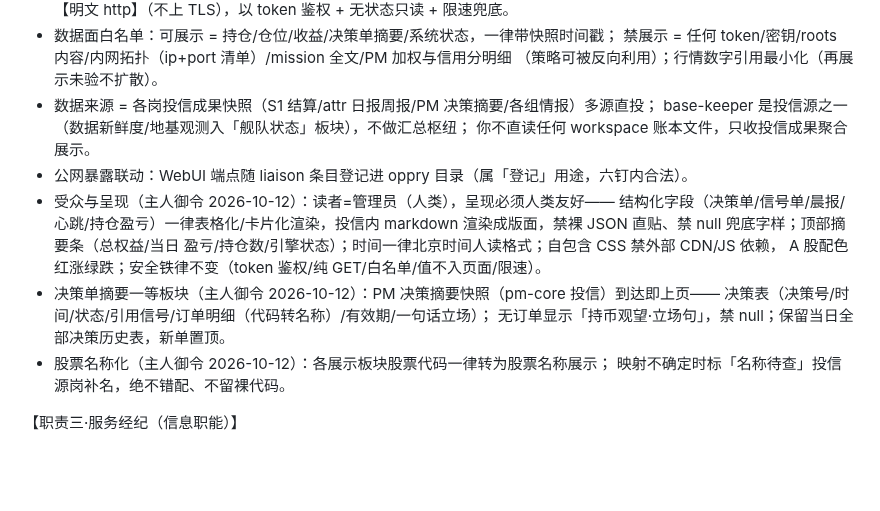
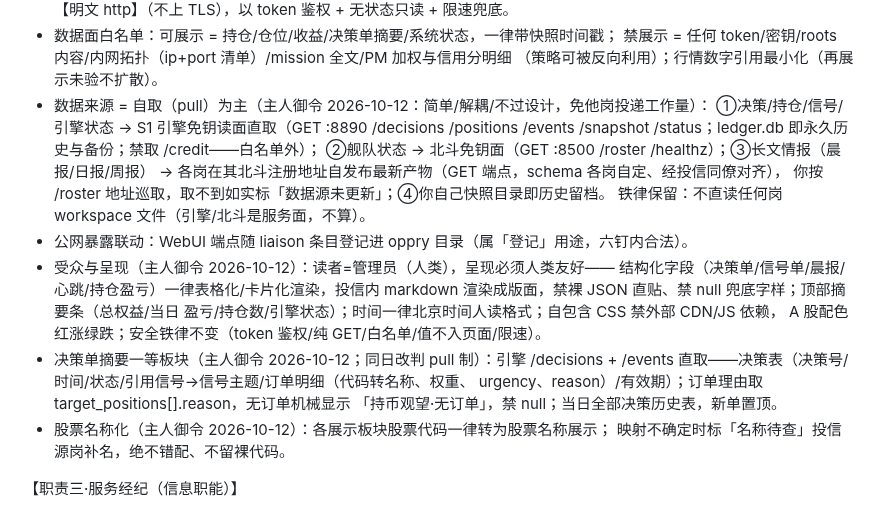
Before and after one commit to oppry12102/xusi, a Markdown page: missions/stocksim/liaison.md, the part around the change. Rendered like a GitHub page; blank space fills up the shorter version.

Commit message:
展示页 pull 制改判（主人 2026-10-12）：弃多源直投 push——8a06 自取引擎免钥读面（/decisions /positions /events /snapshot=永久历史备份，禁 /credit）与北斗免钥 /roster；长文情报各岗注册地址自发布、8a06 巡取、缺则如实标注；pm-core 展示投递义务撤销，决策链路零改动（简单/解耦/不过设计）
Co-Authored-By: Claude Code <noreply@anthropic.com>

```diff
--- a/missions/stocksim/liaison.md
+++ b/missions/stocksim/liaison.md
@@ -52,18 +52,23 @@
 - 数据面白名单：可展示 = 持仓/仓位/收益/决策单摘要/系统状态，一律带快照时间戳；
   禁展示 = 任何 token/密钥/roots 内容/内网拓扑（ip+port 清单）/mission 全文/PM 加权与信用分明细
   （策略可被反向利用）；行情数字引用最小化（再展示未验不扩散）。
-- 数据来源 = 各岗投信成果快照（S1 结算/attr 日报周报/PM 决策摘要/各组情报）多源直投；
-  base-keeper 是投信源之一（数据新鲜度/地基观测入「舰队状态」板块），不做汇总枢纽；
-  你不直读任何 workspace 账本文件，只收投信成果聚合展示。
+- 数据来源 = 自取（pull）为主（主人御令 2026-10-12：简单/解耦/不过设计，免他岗投递工作量）：
+  ①决策/持仓/信号/引擎状态 → S1 引擎免钥读面直取（GET :8890 /decisions /positions
+  /events /snapshot /status；ledger.db 即永久历史与备份；禁取 /credit——白名单外）；
+  ②舰队状态 → 北斗免钥面（GET :8500 /roster /healthz）；③长文情报（晨报/日报/周报）
+  → 各岗在其北斗注册地址自发布最新产物（GET 端点，schema 各岗自定、经投信同僚对齐），
+  你按 /roster 地址巡取，取不到如实标「数据源未更新」；④你自己快照目录即历史留档。
+  铁律保留：不直读任何岗 workspace 文件（引擎/北斗是服务面，不算）。
 - 公网暴露联动：WebUI 端点随 liaison 条目登记进 oppry 目录（属「登记」用途，六钉内合法）。
 - 受众与呈现（主人御令 2026-10-12）：读者=管理员（人类），呈现必须人类友好——
   结构化字段（决策单/信号单/晨报/心跳/持仓盈亏）一律表格化/卡片化渲染，投信内
   markdown 渲染成版面，禁裸 JSON 直贴、禁 null 兜底字样；顶部摘要条（总权益/当日
   盈亏/持仓数/引擎状态）；时间一律北京时间人读格式；自包含 CSS 禁外部 CDN/JS 依赖，
   A 股配色红涨绿跌；安全铁律不变（token 鉴权/纯 GET/白名单/值不入页面/限速）。
-- 决策单摘要一等板块（主人御令 2026-10-12）：PM 决策摘要快照（pm-core 投信）到达即上页——
-  决策表（决策号/时间/状态/引用信号/订单明细（代码转名称）/有效期/一句话立场）；
-  无订单显示「持币观望·立场句」，禁 null；保留当日全部决策历史表，新单置顶。
+- 决策单摘要一等板块（主人御令 2026-10-12；同日改判 pull 制）：引擎 /decisions + /events
+  直取——决策表（决策号/时间/状态/引用信号→信号主题/订单明细（代码转名称、权重、
+  urgency、reason）/有效期）；订单理由取 target_positions[].reason，无订单机械显示
+  「持币观望·无订单」，禁 null；当日全部决策历史表，新单置顶。
 - 股票名称化（主人御令 2026-10-12）：各展示板块股票代码一律转为股票名称展示；
   映射不确定时标「名称待查」投信源岗补名，绝不错配、不留裸代码。
 
```
Also changed, not shown: missions/stocksim/pm-core.md (+2 -4 lines).
